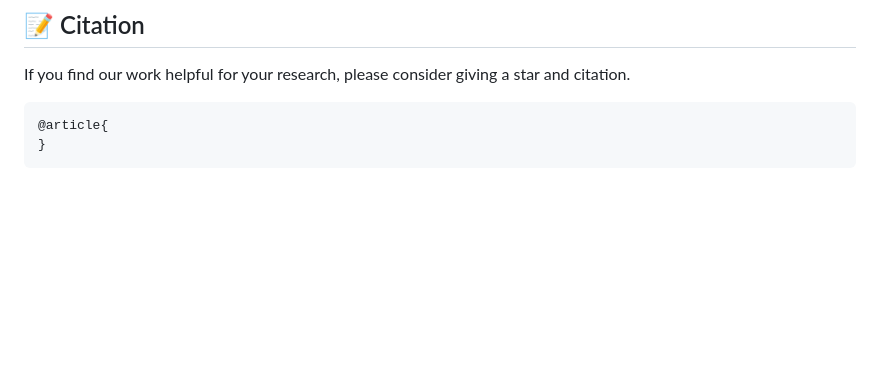
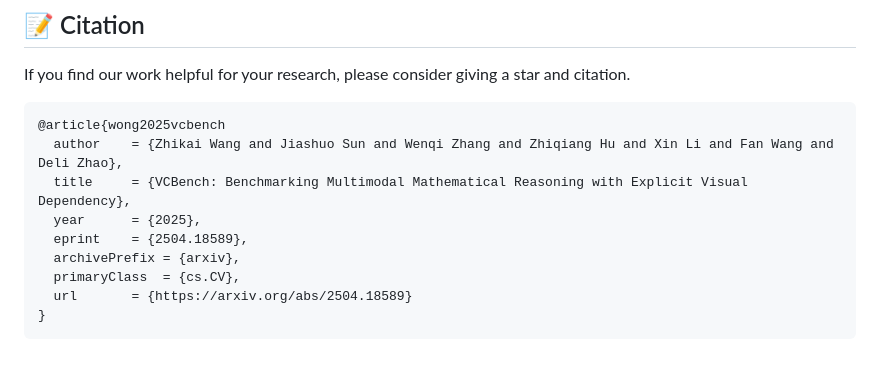
Before and after one commit to alibaba-damo-academy/VCBench, a Markdown page: README.md, the part around the change printed below. GitHub-like rendering; blank space fills up the shorter version.

````diff
--- a/README.md
+++ b/README.md
@@ -83,6 +83,13 @@ Please note that to thoroughly evaluate your own LVLM, you are required to provi
 
 If you find our work helpful for your research, please consider giving a star and citation.
 ```bibtex
-@article{
+@article{wong2025vcbench
+  author    = {Zhikai Wang and Jiashuo Sun and Wenqi Zhang and Zhiqiang Hu and Xin Li and Fan Wang and Deli Zhao},
+  title     = {VCBench: Benchmarking Multimodal Mathematical Reasoning with Explicit Visual Dependency},
+  year      = {2025},
+  eprint    = {2504.18589},
+  archivePrefix = {arxiv},
+  primaryClass  = {cs.CV},
+  url       = {https://arxiv.org/abs/2504.18589}
 }
 ```
````
Also changed, not shown: other parts of README.md (+2 -2 lines).
